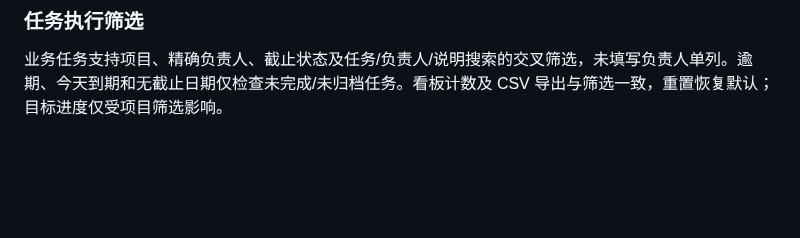
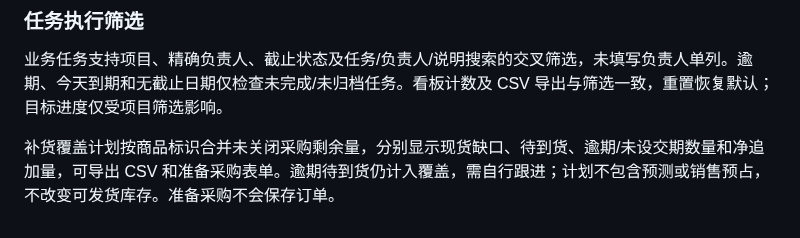
Before and after one commit to Zzianaaa/datalens, a Markdown page: README.md, the part around the change. Drawn GitHub-style; blank space fills up the shorter version.

Commit message:
Plan replenishment with outstanding purchase coverage: README.md

```diff
--- a/README.md
+++ b/README.md
@@ -239,3 +239,5 @@ pnpm test
 ### 任务执行筛选
 
 业务任务支持项目、精确负责人、截止状态及任务/负责人/说明搜索的交叉筛选，未填写负责人单列。逾期、今天到期和无截止日期仅检查未完成/未归档任务。看板计数及 CSV 导出与筛选一致，重置恢复默认；目标进度仅受项目筛选影响。
+
+补货覆盖计划按商品标识合并未关闭采购剩余量，分别显示现货缺口、待到货、逾期/未设交期数量和净追加量，可导出 CSV 和准备采购表单。逾期待到货仍计入覆盖，需自行跟进；计划不包含预测或销售预占，不改变可发货库存。准备采购不会保存订单。
```
